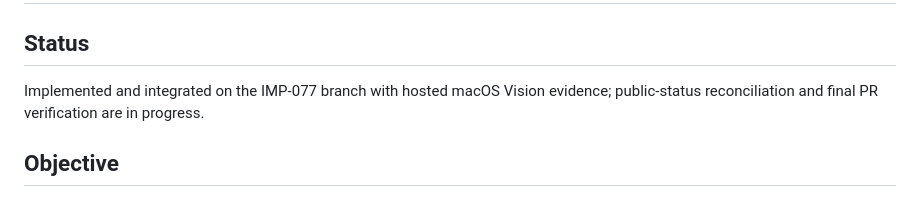
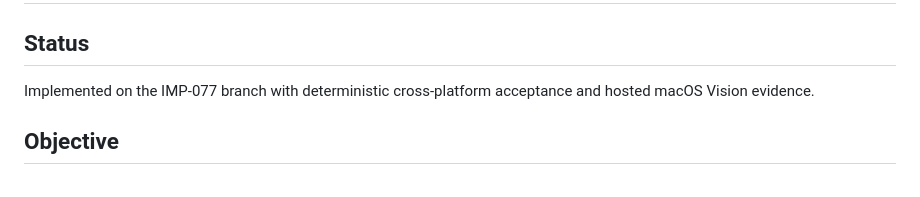
Before and after one commit to badjoke-lab/doll, a Markdown page: docs/implementation/imp-077-optional-local-image-ocr.md, the part around the change. GitHub-like rendering.

Commit message:
Finalize IMP-077 implementation documentation

```diff
--- a/docs/implementation/imp-077-optional-local-image-ocr.md
+++ b/docs/implementation/imp-077-optional-local-image-ocr.md
@@ -2,7 +2,7 @@
 
 ## Status
 
-Implemented and integrated on the IMP-077 branch with hosted macOS Vision evidence; public-status reconciliation and final PR verification are in progress.
+Implemented on the IMP-077 branch with deterministic cross-platform acceptance and hosted macOS Vision evidence.
 
 ## Objective
 
```
